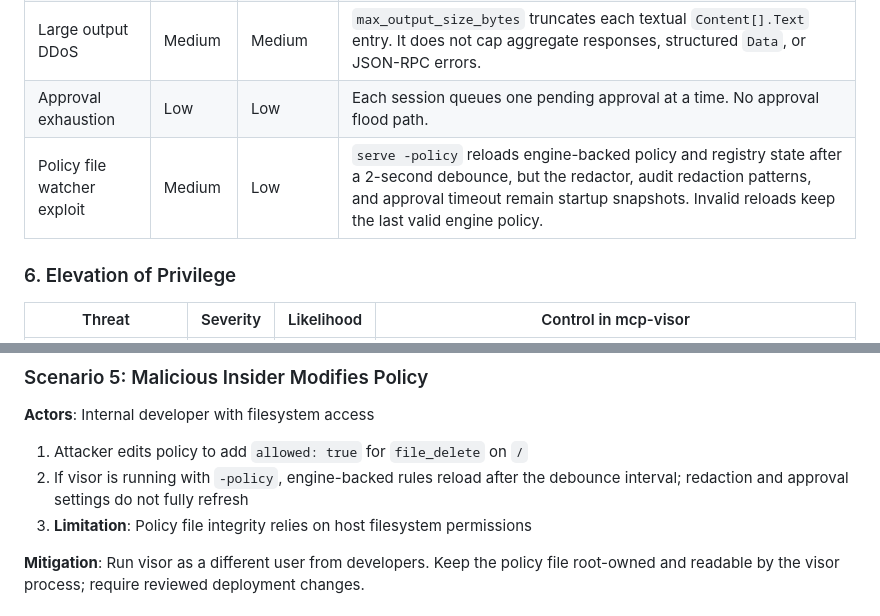
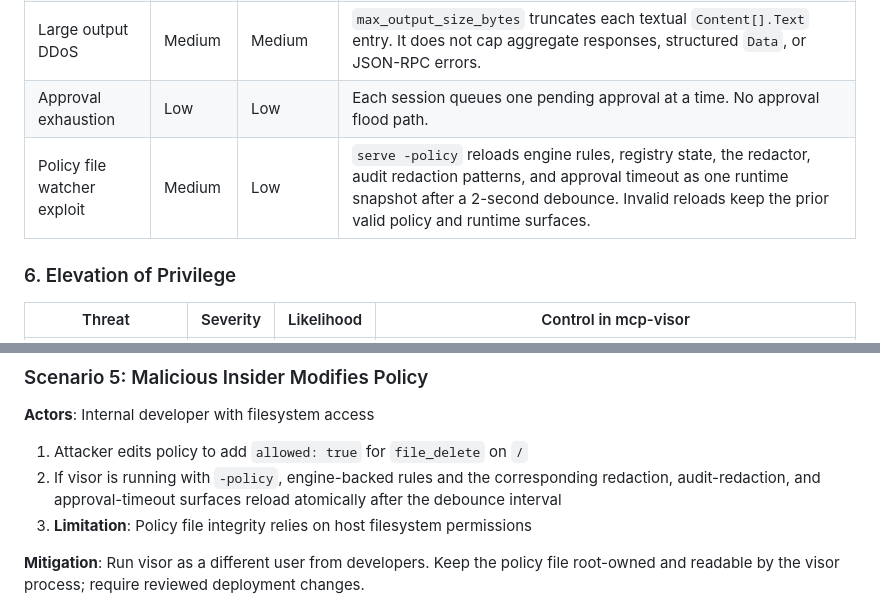
Before and after one commit to themayursinha/mcp-visor, a Markdown page: docs/threat-model.md, 2 parts joined by grey strips. Drawn GitHub-style.

Commit message:
docs(security): reconcile hot reload threat model

```diff
--- a/docs/threat-model.md
+++ b/docs/threat-model.md
@@ -100,7 +100,7 @@ Full STRIDE-based threat analysis for the MCP Visor policy enforcement proxy.
 | Large argument DDoS | Medium | Medium | `max_argument_size_bytes` setting rejects oversized calls. Default: 1 MB. |
 | Large output DDoS | Medium | Medium | `max_output_size_bytes` truncates each textual `Content[].Text` entry. It does not cap aggregate responses, structured `Data`, or JSON-RPC errors. |
 | Approval exhaustion | Low | Low | Each session queues one pending approval at a time. No approval flood path. |
-| Policy file watcher exploit | Medium | Low | `serve -policy` reloads engine-backed policy and registry state after a 2-second debounce, but the redactor, audit redaction patterns, and approval timeout remain startup snapshots. Invalid reloads keep the last valid engine policy. |
+| Policy file watcher exploit | Medium | Low | `serve -policy` reloads engine rules, registry state, the redactor, audit redaction patterns, and approval timeout as one runtime snapshot after a 2-second debounce. Invalid reloads keep the prior valid policy and runtime surfaces. |
 
 ### 6. Elevation of Privilege
 
@@ -191,7 +191,7 @@ Which controls mitigate which threats?
 **Actors**: Internal developer with filesystem access
 
 1. Attacker edits policy to add `allowed: true` for `file_delete` on `/`
-2. If visor is running with `-policy`, engine-backed rules reload after the debounce interval; redaction and approval settings do not fully refresh
+2. If visor is running with `-policy`, engine-backed rules and the corresponding redaction, audit-redaction, and approval-timeout surfaces reload atomically after the debounce interval
 3. **Limitation**: Policy file integrity relies on host filesystem permissions
 
 **Mitigation**: Run visor as a different user from developers. Keep the policy file root-owned and readable by the visor process; require reviewed deployment changes.
```
